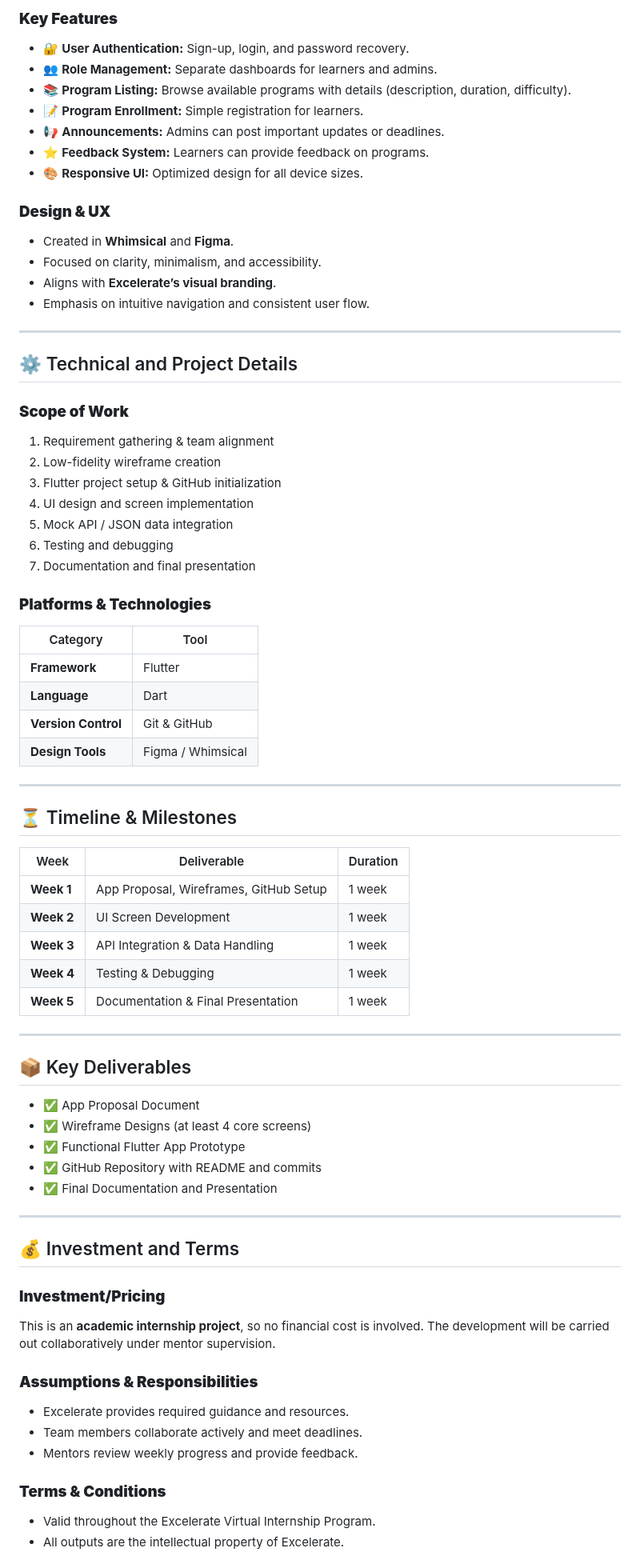
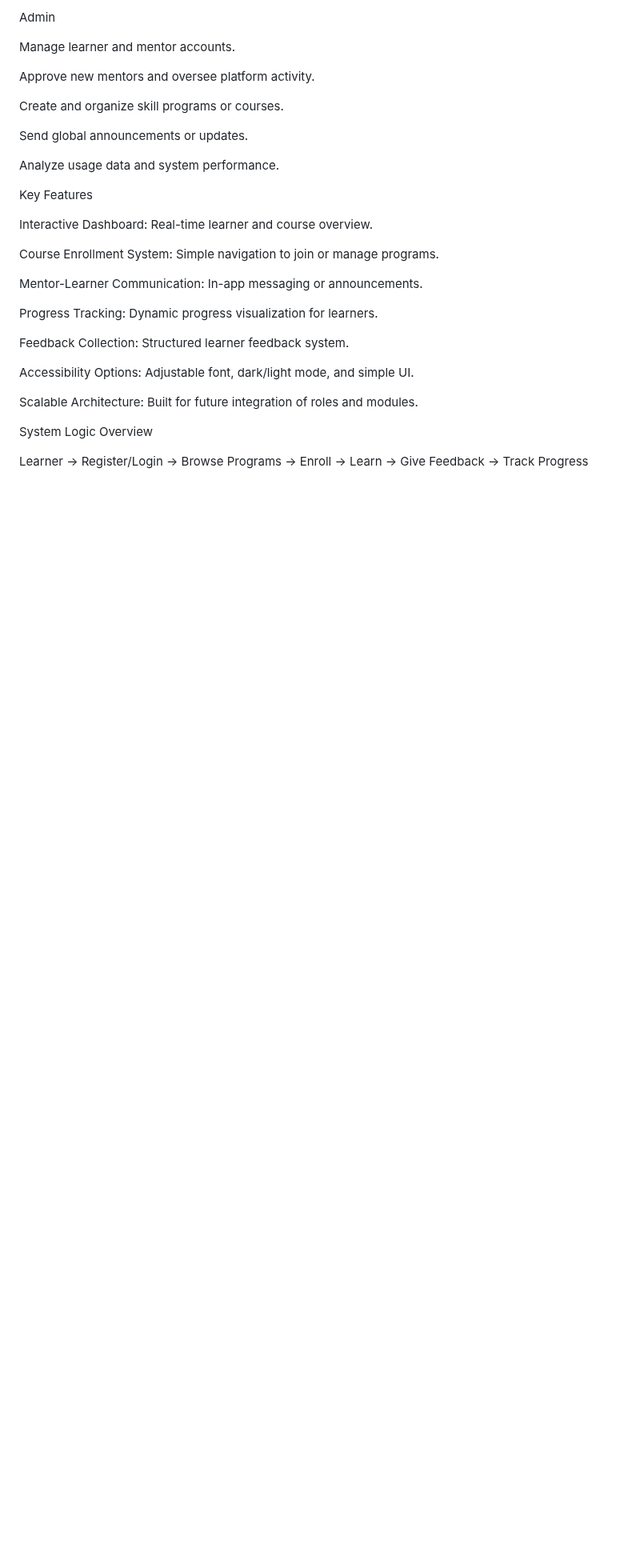
Before and after one commit to Ayeshacode-s/excelerate_hub, a Markdown page: README.md, the part around one of its changes. Shown at 80% size. GitHub-like rendering; blank space fills up the shorter version.

```diff
--- a/README.md
+++ b/README.md
@@ -64,74 +47,33 @@ A mobile-first platform built with Flutter, providing seamless access to learnin
 
-### **Key Features**
-- 🔐 **User Authentication:** Sign-up, login, and password recovery.
-- 👥 **Role Management:** Separate dashboards for learners and admins.
-- 📚 **Program Listing:** Browse available programs with details (description, duration, difficulty).
-- 📝 **Program Enrollment:** Simple registration for learners.
-- 📢 **Announcements:** Admins can post important updates or deadlines.
-- ⭐ **Feedback System:** Learners can provide feedback on programs.
-- 🎨 **Responsive UI:** Optimized design for all device sizes.
+Admin
 
-### **Design & UX**
-- Created in **Whimsical** and **Figma**.
-- Focused on clarity, minimalism, and accessibility.
-- Aligns with **Excelerate’s visual branding**.
-- Emphasis on intuitive navigation and consistent user flow.
+Manage learner and mentor accounts.
 
----
+Approve new mentors and oversee platform activity.
 
-## ⚙️ Technical and Project Details
+Create and organize skill programs or courses.
 
-### **Scope of Work**
-1. Requirement gathering & team alignment
-2. Low-fidelity wireframe creation
-3. Flutter project setup & GitHub initialization
-4. UI design and screen implementation
-5. Mock API / JSON data integration
-6. Testing and debugging
-7. Documentation and final presentation
+Send global announcements or updates.
 
-### **Platforms & Technologies**
-| Category | Tool |
-|-----------|------|
-| **Framework** | Flutter |
-| **Language** | Dart |
-| **Version Control** | Git & GitHub |
-| **Design Tools** | Figma / Whimsical |
+Analyze usage data and system performance.
 
----
+Key Features
 
-## ⏳ Timeline & Milestones
+Interactive Dashboard: Real-time learner and course overview.
 
-| Week | Deliverable | Duration |
-|------|--------------|-----------|
-| **Week 1** | App Proposal, Wireframes, GitHub Setup | 1 week |
-| **Week 2** | UI Screen Development | 1 week |
-| **Week 3** | API Integration & Data Handling | 1 week |
-| **Week 4** | Testing & Debugging | 1 week |
-| **Week 5** | Documentation & Final Presentation | 1 week |
+Course Enrollment System: Simple navigation to join or manage programs.
 
----
+Mentor-Learner Communication: In-app messaging or announcements.
 
-## 📦 Key Deliverables
-- ✅ App Proposal Document
-- ✅ Wireframe Designs (at least 4 core screens)
-- ✅ Functional Flutter App Prototype
-- ✅ GitHub Repository with README and commits
-- ✅ Final Documentation and Presentation
+Progress Tracking: Dynamic progress visualization for learners.
 
----
+Feedback Collection: Structured learner feedback system.
 
-## 💰 Investment and Terms
+Accessibility Options: Adjustable font, dark/light mode, and simple UI.
 
-### **Investment/Pricing**
-This is an **academic internship project**, so no financial cost is involved. The development will be carried out collaboratively under mentor supervision.
+Scalable Architecture: Built for future integration of roles and modules.
 
-### **Assumptions & Responsibilities**
-- Excelerate provides required guidance and resources.
-- Team members collaborate actively and meet deadlines.
-- Mentors review weekly progress and provide feedback.
+System Logic Overview
 
-### **Terms & Conditions**
-- Valid throughout the Excelerate Virtual Internship Program.
-- All outputs are the intellectual property of Excelerate.
+Learner → Register/Login → Browse Programs → Enroll → Learn → Give Feedback → Track Progress
 
```
Also changed, not shown: other parts of README.md (+70 -72 lines).
